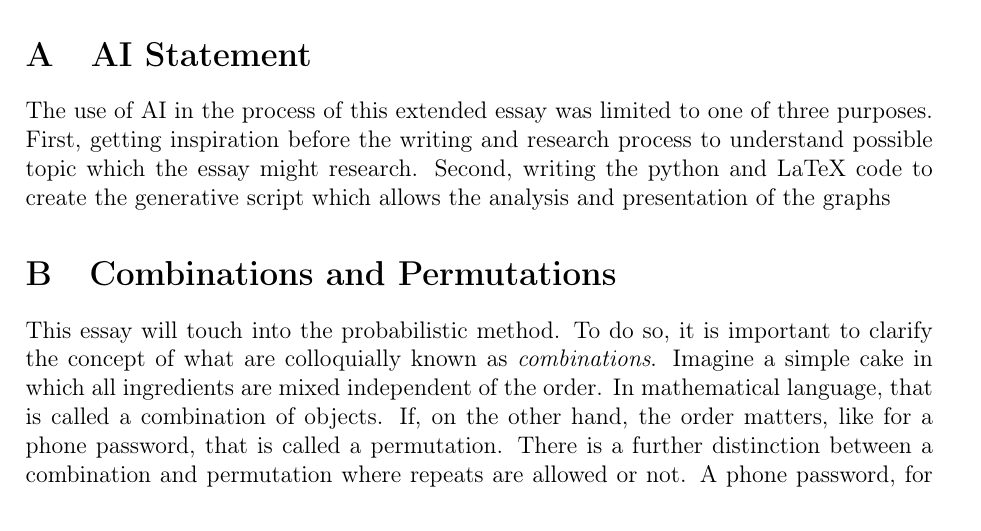
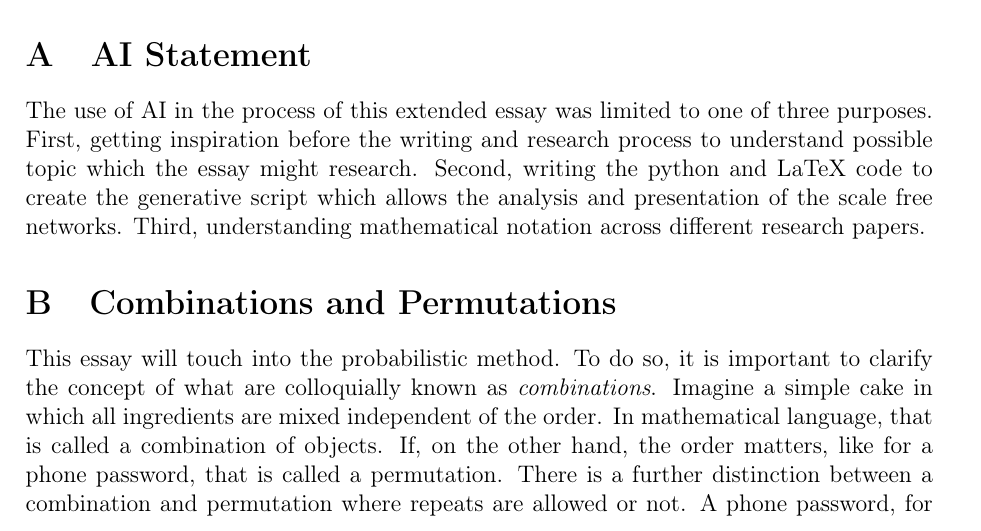
Before and after one commit to informatiky/LaTeX, a LaTeX document (Extended Essay/Johannes - Mathematics Extended Essay - Probabilistic method.tex): part of page 18 of 20, cut so that both start at the same text. Compiled offline with pdfLaTeX.

Commit message:
Auto-commit: 2026-09-16 15:33:24

```diff
--- a/Extended Essay/Johannes - Mathematics Extended Essay - Probabilistic method.tex
+++ b/Extended Essay/Johannes - Mathematics Extended Essay - Probabilistic method.tex
@@ -861,7 +861,7 @@ To conclude and answer the question: \textit{How does the power coefficient \( \
 \appendix
 
 \section{AI Statement}
-The use of AI in the process of this extended essay was limited to one of three purposes. First, getting inspiration before the writing and research process to understand possible topic which the essay might research. Second, writing the python and LaTeX code to create the generative script which allows the analysis and presentation of the graphs
+The use of AI in the process of this extended essay was limited to one of three purposes. First, getting inspiration before the writing and research process to understand possible topic which the essay might research. Second, writing the python and LaTeX code to create the generative script which allows the analysis and presentation of the scale free networks. Third, understanding mathematical notation across different research papers.
 
 
 \section{Combinations and Permutations} \label{sec:combinations-permutations}
```
Also changed, not shown: 1 other file.
